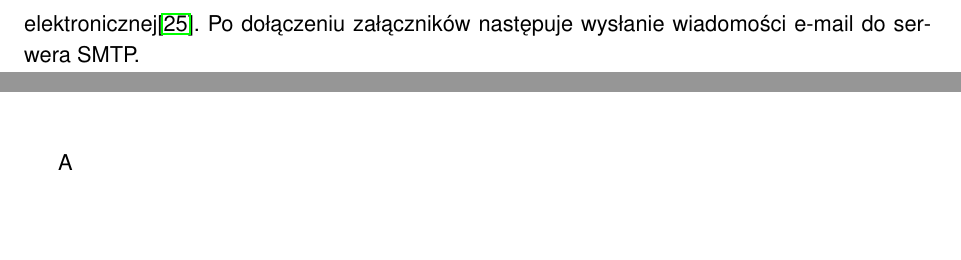
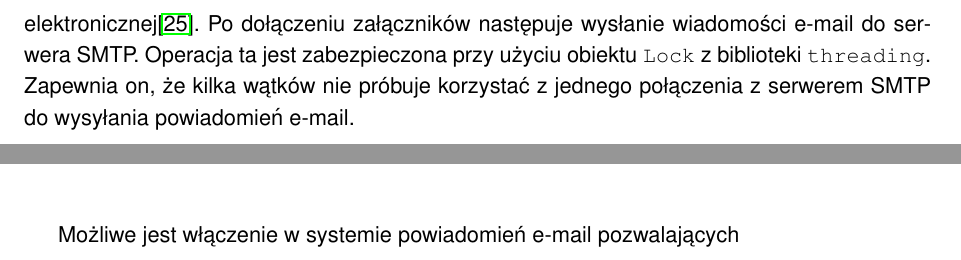
Before and after one commit to pantos1/system-bezpieczenstwa, a LaTeX thesis (tex/System bezpieczeństwa praca.tex): two parts of pages 18 and 38 of 43, joined at a grey line, cut so that both start at the same text, the shorter picture padded with empty space. Compiled offline with pdfLaTeX.

Commit message:
cleaning smtp connection

```diff
--- a/tex/System bezpieczeństwa praca.tex
+++ b/tex/System bezpieczeństwa praca.tex
@@ -362,7 +362,7 @@ Wymogiem usługi Gmail jest stosowanie szyfrowanego połączenia SSL, które jes
 
 W przypadku, gdy zostanie otwarty czujnik stykowy, oprócz wykonania zdjęcia, sprawdzany jest stan znacznika powiadomień e-mail. Jeśli jest on równy "on", a adres e-mail odbiorcy powiadomień nie jest pusty, rozpoczyna się procedura wysłania powiadomienia. Przygotowany jest tekst wiadomości zawierający informację o otwarciu czujnika i przypisanej mu nazwie. Na temat wiadomości składa się informacja o otwarciu czujnika oraz dacie i godzinie otwarcia. Następnie zostaje utworzony nowy wątek, w którym jest wywoływana funkcja \texttt{wyslij{\_}email()}. Argumentami tej funkcji są: adres e-mail odbiorcy, temat wiadomości, jej treść oraz nazwa zdjęcia, która będzie dołączona jako załącznik. Do otwarcia wątku użyta jest pomocnicza funkcja \texttt{run{\_}threaded}. Użycie wątku zapewnia, że funkcja wysyłająca powiadomienie jest wykonywana współbieżnie z pozostałymi funkcjami sprawdzającymi stany czujników.
 
-Do przygotowania wiadomości e-mail jest wykorzystany obiekt klasy \texttt{MIMEMultipart}. Reprezentuje on wieloczęściową wiadomość e-mail zgodną ze standardem MIME (ang. \textit{Multipurpose Internet Mail Extensions}\cite{mime1}\cite{mime2}.  W polach: \texttt{Subject}, \texttt{To} i \texttt{From} zostają wpisane odpowiednio temat, odbiorca i nadawca wiadomości e-mail. Następnie funkcja otwiera plik ze zdjęciem, które zostało wywołane przez otwarcie czujnika i tworzony jest obiekt \texttt{MIMEImage}, który reprezentuje część wiadomości będącej obrazem. Nie jest tu podawany format zdjęcia, ponieważ obiekt sam dokona sprawdzenia typu zdjęcia przy pomocy modułu \texttt{imghdr}\cite{python-mime}. Dzięki temu zmiana formatu zdjęcia np. z JPEG na PNG nie wymaga zmiany tej części kodu. Przed dołączeniem do wiadomości pliku ze zdjęciem konieczne jest również ustawienie nagłówka \texttt{Content-Disposition} z informacją o tym, że jest to załącznik (\textit{attachment}) oraz o jego nazwie. Dzięki temu obraz zostanie dodany jako załącznik do pobrania w kliencie poczty elektronicznej\cite{content-disposition}. Po dołączeniu załączników następuje wysłanie wiadomości e-mail do serwera SMTP.
+Do przygotowania wiadomości e-mail jest wykorzystany obiekt klasy \texttt{MIMEMultipart}. Reprezentuje on wieloczęściową wiadomość e-mail zgodną ze standardem MIME (ang. \textit{Multipurpose Internet Mail Extensions}\cite{mime1}\cite{mime2}.  W polach: \texttt{Subject}, \texttt{To} i \texttt{From} zostają wpisane odpowiednio temat, odbiorca i nadawca wiadomości e-mail. Następnie funkcja otwiera plik ze zdjęciem, które zostało wywołane przez otwarcie czujnika i tworzony jest obiekt \texttt{MIMEImage}, który reprezentuje część wiadomości będącej obrazem. Nie jest tu podawany format zdjęcia, ponieważ obiekt sam dokona sprawdzenia typu zdjęcia przy pomocy modułu \texttt{imghdr}\cite{python-mime}. Dzięki temu zmiana formatu zdjęcia np. z JPEG na PNG nie wymaga zmiany tej części kodu. Przed dołączeniem do wiadomości pliku ze zdjęciem konieczne jest również ustawienie nagłówka \texttt{Content-Disposition} z informacją o tym, że jest to załącznik (\textit{attachment}) oraz o jego nazwie. Dzięki temu obraz zostanie dodany jako załącznik do pobrania w kliencie poczty elektronicznej\cite{content-disposition}. Po dołączeniu załączników następuje wysłanie wiadomości e-mail do serwera SMTP. Operacja ta jest zabezpieczona przy użyciu obiektu \texttt{Lock} z biblioteki \texttt{threading}. Zapewnia on, że kilka wątków nie próbuje korzystać z jednego połączenia z serwerem SMTP do wysyłania powiadomień e-mail.
 \newpage
 
 \section{Baza danych}
@@ -737,7 +737,7 @@ Na rysunku \ref{fig: test_otwarty} przedstawiono prezentowany stan interfejsu w
 \end{center}
 \end{figure}
 
-A
+Możliwe jest włączenie w systemie powiadomień e-mail pozwalających
 
 \newpage
 \section{Wnioski i podsumowanie}
```
Also changed, not shown: 1 other file.
